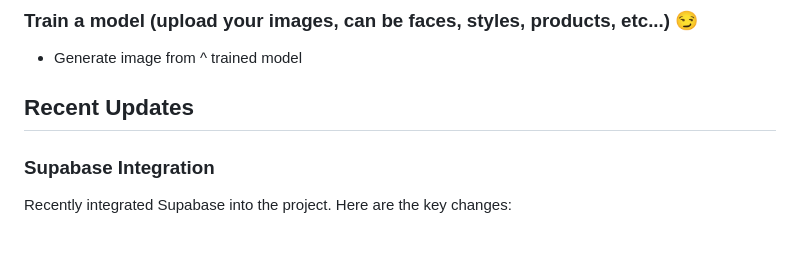
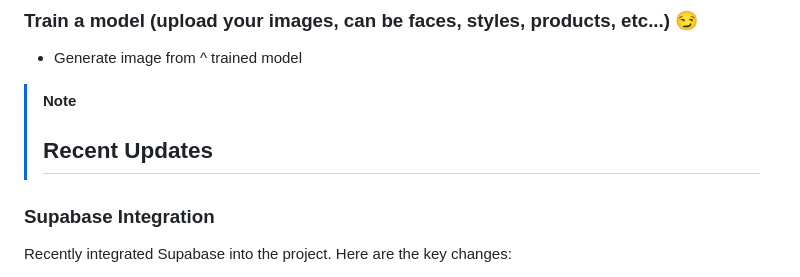
Before and after one commit to jhomra21/cursorTesting, a Markdown page: README.md, the part around one of its changes. GitHub-like rendering; blank space fills up the shorter version.

```diff
--- a/README.md
+++ b/README.md
@@ -8,8 +8,8 @@ This is a Flask application that lets users create accounts, log in, upload imag
 * Auth
 ### Train a model (upload your images, can be faces, styles, products, etc...) 😏
 * Generate image from ^ trained model
-
-## Recent Updates
+>[!NOTE]
+>## Recent Updates
 
 ### Supabase Integration
 
```
Also changed, not shown: other parts of README.md (+1 -1 lines).
